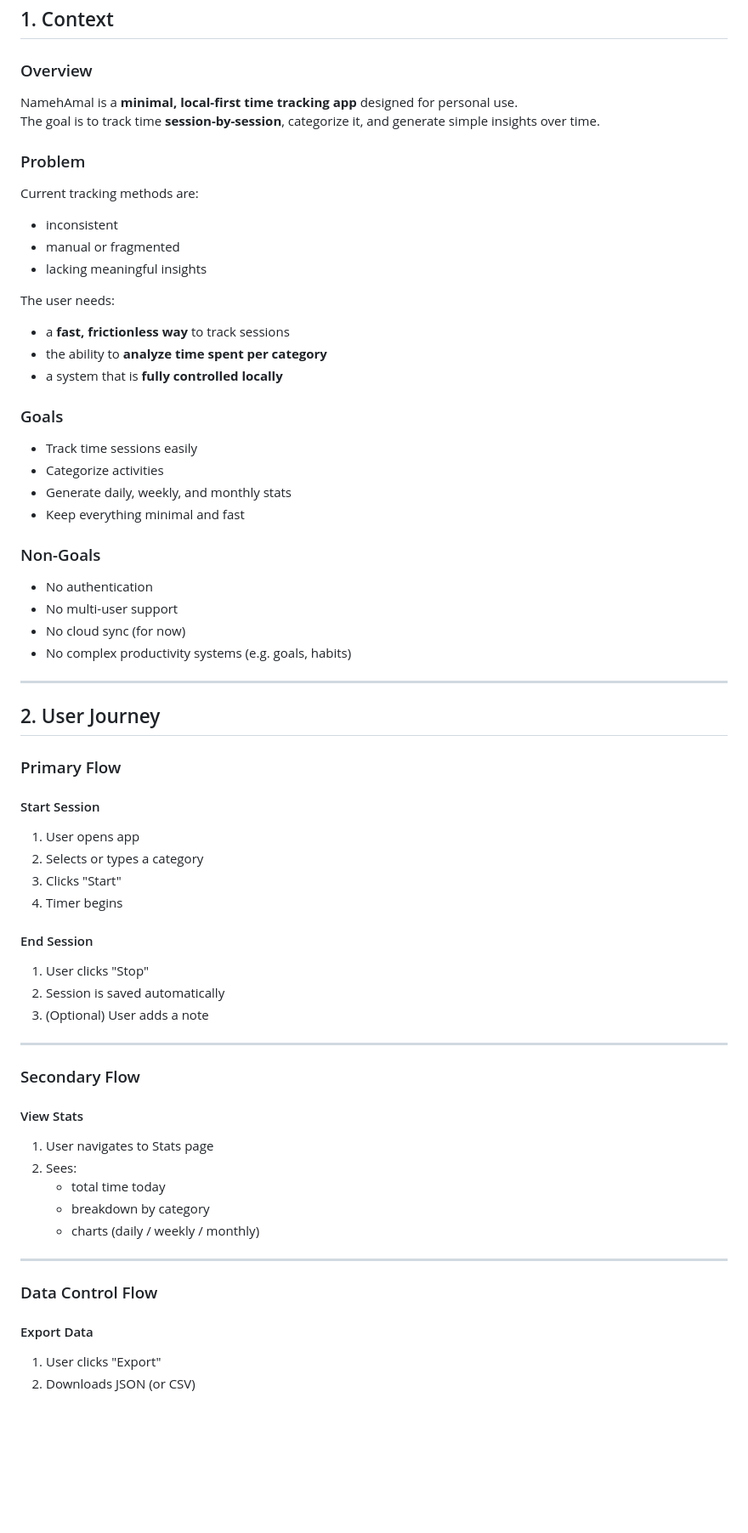
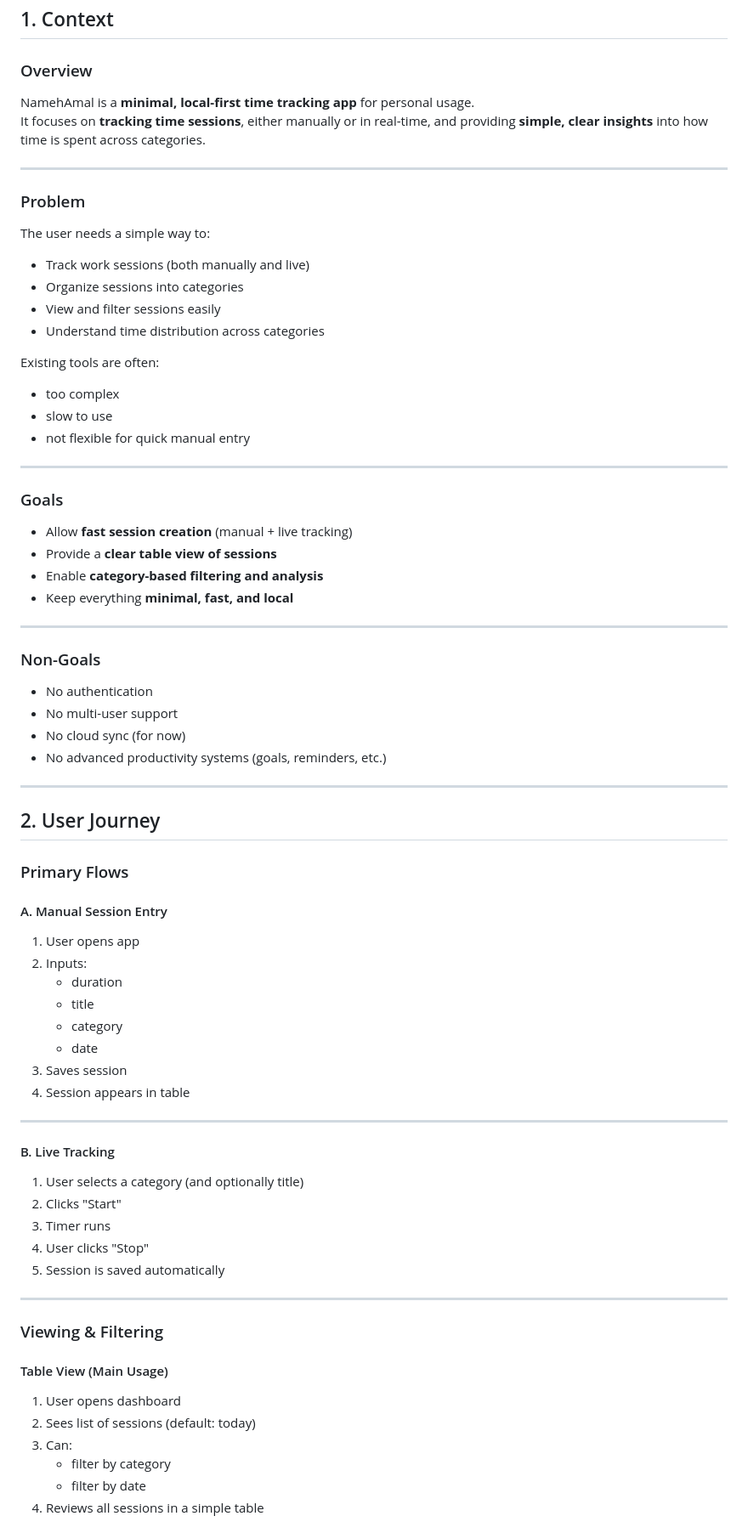
Before and after one commit to emadpoursina/NamehAmal, a Markdown page: docs/prd.md, the part around one of its changes. Shown at 85% size. GitHub-like rendering; blank space fills up the shorter version.

```diff
--- a/docs/prd.md
+++ b/docs/prd.md
@@ -5,65 +5,73 @@
 ## 1. Context
 
 ### Overview
-NamehAmal is a **minimal, local-first time tracking app** designed for personal use.
-The goal is to track time **session-by-session**, categorize it, and generate simple insights over time.
+NamehAmal is a **minimal, local-first time tracking app** for personal usage.
+It focuses on **tracking time sessions**, either manually or in real-time, and providing **simple, clear insights** into how time is spent across categories.
+
+---
 
 ### Problem
-Current tracking methods are:
-- inconsistent
-- manual or fragmented
-- lacking meaningful insights
+The user needs a simple way to:
+- Track work sessions (both manually and live)
+- Organize sessions into categories
+- View and filter sessions easily
+- Understand time distribution across categories
 
-The user needs:
-- a **fast, frictionless way** to track sessions
-- the ability to **analyze time spent per category**
-- a system that is **fully controlled locally**
+Existing tools are often:
+- too complex
+- slow to use
+- not flexible for quick manual entry
+
+---
 
 ### Goals
-- Track time sessions easily
-- Categorize activities
-- Generate daily, weekly, and monthly stats
-- Keep everything minimal and fast
+- Allow **fast session creation** (manual + live tracking)
+- Provide a **clear table view of sessions**
+- Enable **category-based filtering and analysis**
+- Keep everything **minimal, fast, and local**
+
+---
 
 ### Non-Goals
 - No authentication
 - No multi-user support
 - No cloud sync (for now)
-- No complex productivity systems (e.g. goals, habits)
+- No advanced productivity systems (goals, reminders, etc.)
 
 ---
 
 ## 2. User Journey
 
-### Primary Flow
+### Primary Flows
 
-#### Start Session
+#### A. Manual Session Entry
 1. User opens app
-2. Selects or types a category
-3. Clicks "Start"
-4. Timer begins
-
-#### End Session
-1. User clicks "Stop"
-2. Session is saved automatically
-3. (Optional) User adds a note
+2. Inputs:
+   - duration
+   - title
+   - category
+   - date
+3. Saves session
+4. Session appears in table
 
 ---
 
-### Secondary Flow
-
-#### View Stats
-1. User navigates to Stats page
-2. Sees:
-   - total time today
-   - breakdown by category
-   - charts (daily / weekly / monthly)
+#### B. Live Tracking
+1. User selects a category (and optionally title)
+2. Clicks "Start"
+3. Timer runs
+4. User clicks "Stop"
+5. Session is saved automatically
 
 ---
 
-### Data Control Flow
+### Viewing & Filtering
 
-#### Export Data
-1. User clicks "Export"
-2. Downloads JSON (or CSV)
+#### Table View (Main Usage)
+1. User opens dashboard
+2. Sees list of sessions (default: today)
+3. Can:
+   - filter by category
+   - filter by date
+4. Reviews all sessions in a simple table
 
```
Also changed, not shown: other parts of docs/prd.md (+104 -45 lines).
